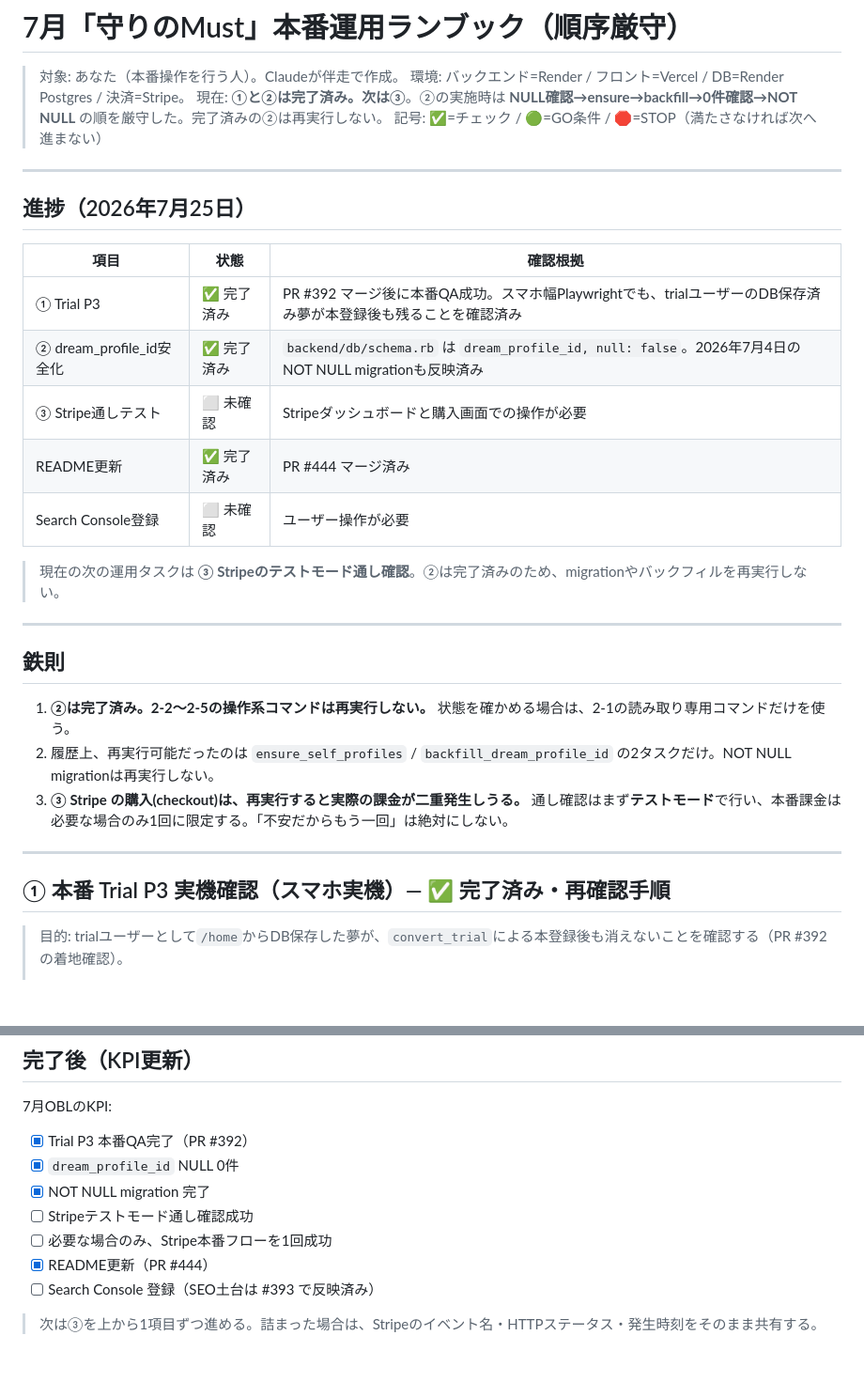
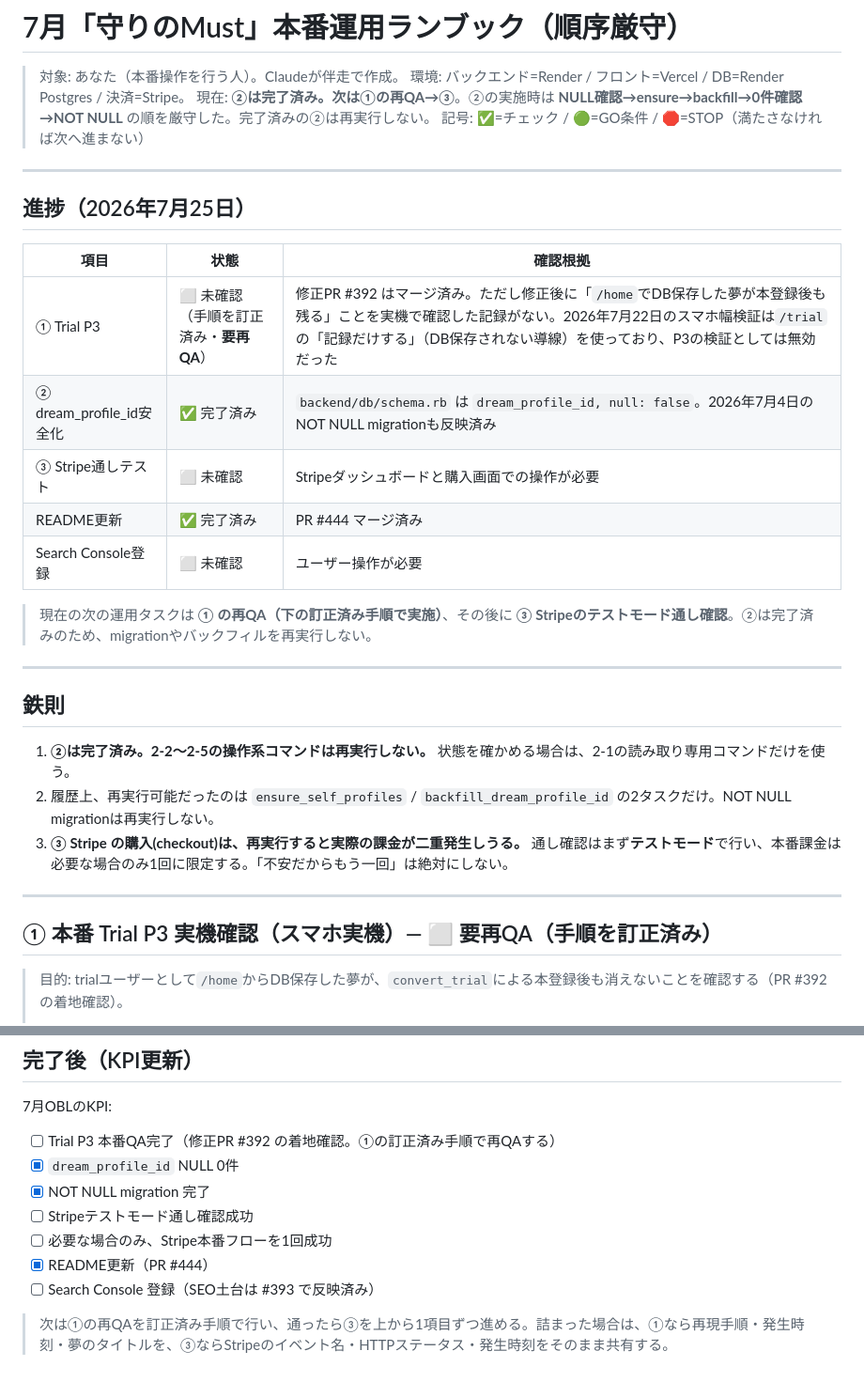
Before and after one commit to isekaisaru/dreamjournal-app, a Markdown page: docs/2026-07-guard-must-runbook.md, 2 parts joined by grey strips. Shown at 94% size. GitHub-like rendering; blank space fills up the shorter version.

Commit message:
docs: ①Trial P3を「要再QA」に訂正（完了根拠がないため）
訂正した手順（/homeでDB保存する導線）はそのまま採用するが、
①の状態は「✅完了済み」ではなく「⬜要再QA」とする。

理由: 修正PR #392 のマージは確認できるが、その後に正しい導線で
「/homeでDB保存した夢が本登録後も残る」ことを実機確認した記録がない。
2026-07-22のスマホ幅検証は/trialの「記録だけする」(DB保存されない導線)
を使っており、P3の検証としては無効だった。

未検証のものを完了と記載すると、次に読む人が①を飛ばしてしまうため、
進捗表・セクション見出し・KPIを未確認に揃える。

Co-Authored-By: Claude Opus 4.8 <noreply@anthropic.com>

```diff
--- a/docs/2026-07-guard-must-runbook.md
+++ b/docs/2026-07-guard-must-runbook.md
@@ -2,7 +2,7 @@
 
 > 対象: あなた（本番操作を行う人）。Claudeが伴走で作成。
 > 環境: バックエンド=Render / フロント=Vercel / DB=Render Postgres / 決済=Stripe。
-> 現在: **①と②は完了済み。次は③**。②の実施時は **NULL確認→ensure→backfill→0件確認→NOT NULL** の順を厳守した。完了済みの②は再実行しない。
+> 現在: **②は完了済み。次は①の再QA→③**。②の実施時は **NULL確認→ensure→backfill→0件確認→NOT NULL** の順を厳守した。完了済みの②は再実行しない。
 > 記号: ✅=チェック / 🟢=GO条件 / 🛑=STOP（満たさなければ次へ進まない）
 
 ---
@@ -12,13 +12,13 @@
 
 | 項目 | 状態 | 確認根拠 |
 |---|---|---|
-| ① Trial P3 | ✅ 完了済み | PR #392 マージ後に本番QA成功。スマホ幅Playwrightでも、trialユーザーのDB保存済み夢が本登録後も残ることを確認済み |
+| ① Trial P3 | ⬜ 未確認（手順を訂正済み・**要再QA**） | 修正PR #392 はマージ済み。ただし修正後に「`/home`でDB保存した夢が本登録後も残る」ことを実機で確認した記録がない。2026年7月22日のスマホ幅検証は`/trial`の「記録だけする」（DB保存されない導線）を使っており、P3の検証としては無効だった |
 | ② dream_profile_id安全化 | ✅ 完了済み | `backend/db/schema.rb` は `dream_profile_id, null: false`。2026年7月4日のNOT NULL migrationも反映済み |
 | ③ Stripe通しテスト | ⬜ 未確認 | Stripeダッシュボードと購入画面での操作が必要 |
 | README更新 | ✅ 完了済み | PR #444 マージ済み |
 | Search Console登録 | ⬜ 未確認 | ユーザー操作が必要 |
 
-> 現在の次の運用タスクは **③ Stripeのテストモード通し確認**。②は完了済みのため、migrationやバックフィルを再実行しない。
+> 現在の次の運用タスクは **① の再QA（下の訂正済み手順で実施）**、その後に **③ Stripeのテストモード通し確認**。②は完了済みのため、migrationやバックフィルを再実行しない。
 
 ---
 
@@ -30,7 +30,7 @@
 
 ---
 
-## ① 本番 Trial P3 実機確認（スマホ実機）— ✅ 完了済み・再確認手順
+## ① 本番 Trial P3 実機確認（スマホ実機）— ⬜ 要再QA（手順を訂正済み）
 
 > 目的: trialユーザーとして`/home`からDB保存した夢が、`convert_trial`による本登録後も消えないことを確認する（PR #392の着地確認）。
 >
@@ -103,7 +103,7 @@ bundle exec rails runner 'puts "NULL dreams = #{Dream.where(dream_profile_id: ni
 ## 完了後（KPI更新）
 
 7月OBLのKPI:
-- [x] Trial P3 本番QA完了（PR #392）
+- [ ] Trial P3 本番QA完了（修正PR #392 の着地確認。①の訂正済み手順で再QAする）
 - [x] `dream_profile_id` NULL 0件
 - [x] NOT NULL migration 完了
 - [ ] Stripeテストモード通し確認成功
@@ -111,4 +111,4 @@ bundle exec rails runner 'puts "NULL dreams = #{Dream.where(dream_profile_id: ni
 - [x] README更新（PR #444）
 - [ ] Search Console 登録（SEO土台は #393 で反映済み）
 
-> 次は③を上から1項目ずつ進める。詰まった場合は、Stripeのイベント名・HTTPステータス・発生時刻をそのまま共有する。
+> 次は①の再QAを訂正済み手順で行い、通ったら③を上から1項目ずつ進める。詰まった場合は、①なら再現手順・発生時刻・夢のタイトルを、③ならStripeのイベント名・HTTPステータス・発生時刻をそのまま共有する。
```
